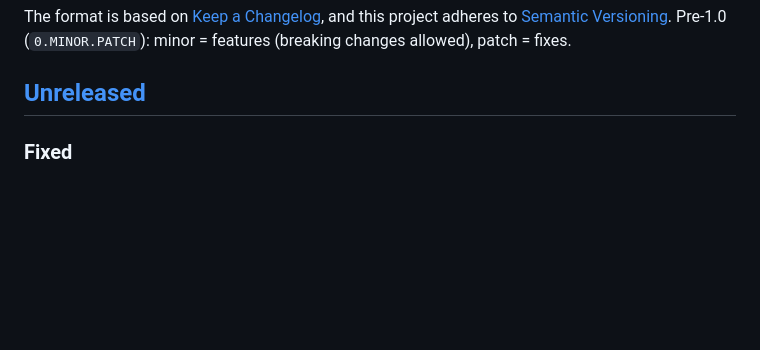
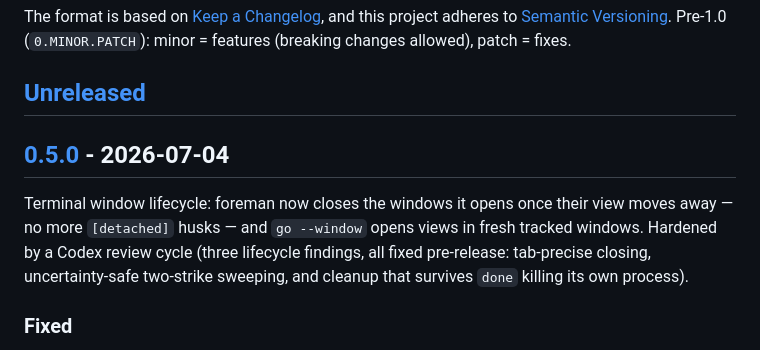
Before and after one commit to Aha43/Foreman, a Markdown page: CHANGELOG.md, the part around one of its changes. GitHub-like rendering; blank space fills up the shorter version.

Commit message:
Cut v0.5.0
Co-Authored-By: Claude Fable 5 <noreply@anthropic.com>

```diff
--- a/CHANGELOG.md
+++ b/CHANGELOG.md
@@ -7,6 +7,13 @@ adheres to [Semantic Versioning](https://semver.org/spec/v2.0.0.html). Pre-1.0 (
 minor = features (breaking changes allowed), patch = fixes.
 
 ## [Unreleased]
+
+## [0.5.0] - 2026-07-04
+
+Terminal window lifecycle: foreman now closes the windows it opens once their view moves away —
+no more `[detached]` husks — and `go --window` opens views in fresh tracked windows. Hardened by
+a Codex review cycle (three lifecycle findings, all fixed pre-release: tab-precise closing,
+uncertainty-safe two-strike sweeping, and cleanup that survives `done` killing its own process).
 
 ### Fixed
 
```
Also changed, not shown: other parts of CHANGELOG.md (+2 -1 lines).
